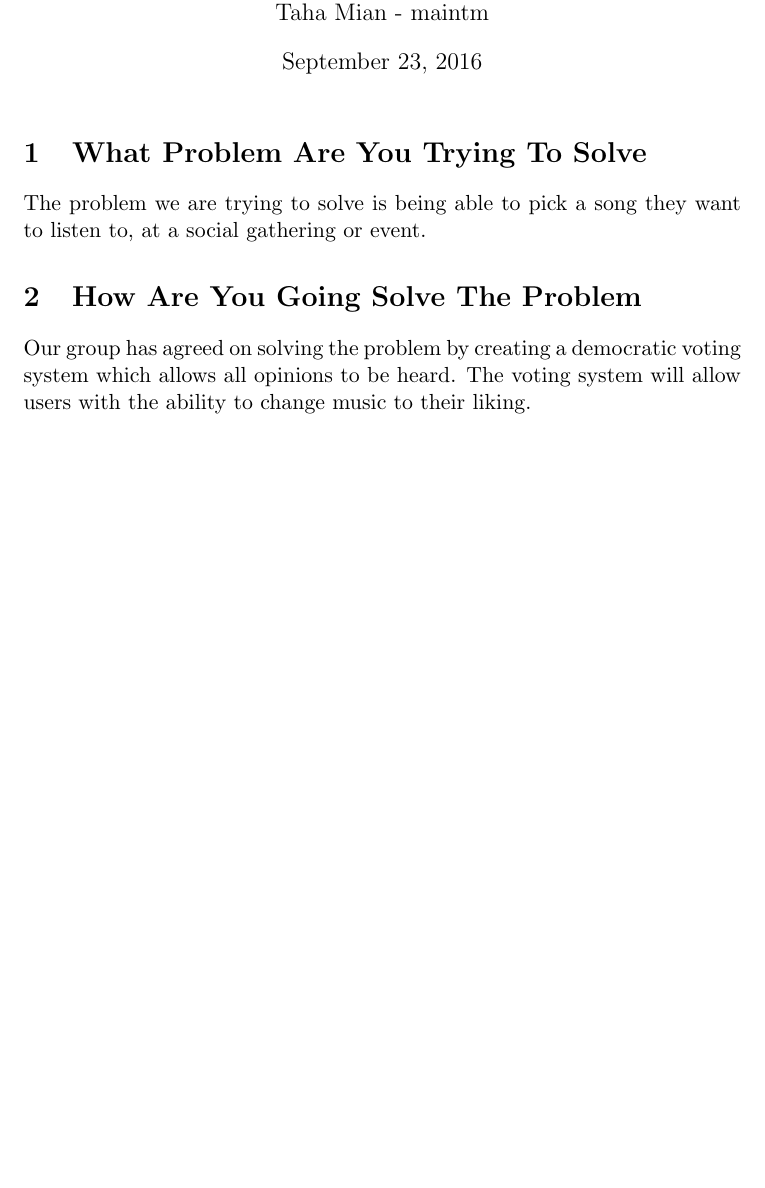
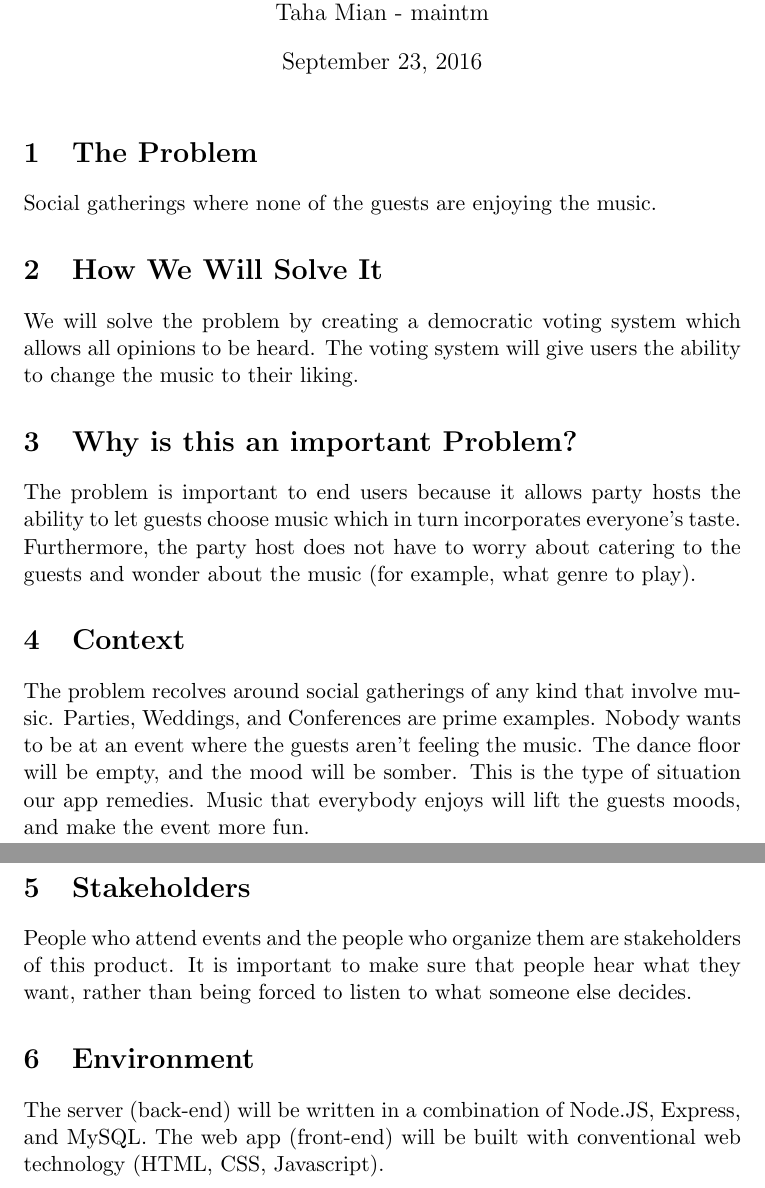
Before and after one commit to tahamian/DJS, a LaTeX document (Doc/ProblemStatement/ProblemStatement.tex): part of page 2 of 2 before the commit and two parts of pages 2 and 3 of 3 after it, the two joined at a grey line, cut so that both start at the same text, the shorter picture padded with empty space. Compiled offline with pdfLaTeX.

Commit message:
Updated Problem Statement.tex

```diff
--- a/Doc/ProblemStatement/ProblemStatement.tex
+++ b/Doc/ProblemStatement/ProblemStatement.tex
@@ -25,12 +25,36 @@ September 22nd 2016 & Taha Mian & Intialize the tex file\\
 \end{table}
 \maketitle
 %\newpage
-\section{What Problem Are You Trying To Solve}
-The problem we are trying to solve is being able to pick a song they want to listen to, at a social gathering or event.
-\section{How Are You Going Solve The Problem}
-Our group has agreed on solving the problem by creating a democratic voting system which allows all opinions to be heard. The voting system will allow users with the ability to change music to their liking.
 
+\section{The Problem}
+Social gatherings where none of the guests are enjoying the music.
+\section{How We Will Solve It}
+We will solve the problem by creating a democratic voting system which allows
+all opinions to be heard. The voting system will give users the ability to
+change the music to their liking.
 
+\section{Why is this an important Problem?}
+The problem is important to end users because it allows party hosts the ability
+to let guests choose music which in turn incorporates everyone's taste.
+Furthermore, the party host does not have to worry about catering to the guests
+and wonder about the music (for example, what genre to play).
 
+\section{Context}
+The problem recolves around social gatherings of any kind that involve music.
+Parties, Weddings, and Conferences are prime examples. Nobody wants to be at an
+event where the guests aren't feeling the music. The dance floor will be
+empty, and the mood will be somber. This is the type of situation our app
+remedies. Music that everybody enjoys will lift the guests moods, and make
+the event more fun.
+
+\section{Stakeholders}
+People who attend events and the people who organize them are stakeholders of
+this product. It is important to make sure that people hear what they want,
+rather than being forced to listen to what someone else decides.
+
+\section{Environment}
+The server (back-end) will be written in a combination of Node.JS, Express,
+and MySQL. The web app (front-end) will be built with conventional web
+technology (HTML, CSS, Javascript).
 
 \end{document}
```
Also changed, not shown: Doc/ProblemStatement/ProblemStatement.pdf (added).
